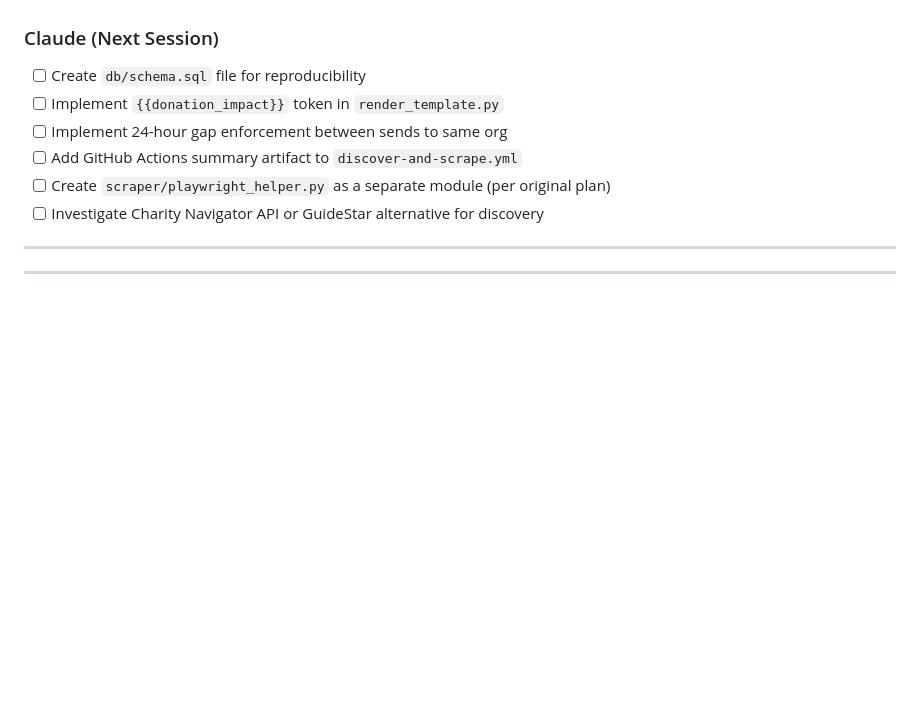
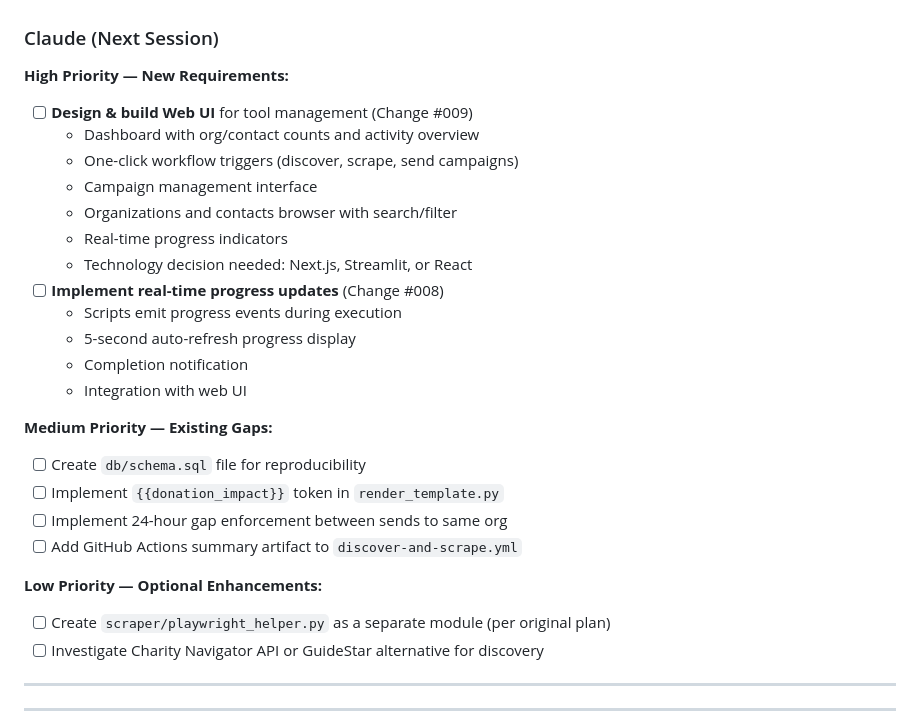
Before and after one commit to TLH88/AutomatedFundraising, a Markdown page: PROGRESS_TRACKER.md, the part around the change. GitHub-like rendering; blank space fills up the shorter version.

```diff
--- a/PROGRESS_TRACKER.md
+++ b/PROGRESS_TRACKER.md
@@ -176,10 +176,28 @@
 - [x] Register for SerpAPI key to enable Google search discovery
 
 ### Claude (Next Session)
+
+**High Priority — New Requirements:**
+- [ ] **Design & build Web UI** for tool management (Change #009)
+  - Dashboard with org/contact counts and activity overview
+  - One-click workflow triggers (discover, scrape, send campaigns)
+  - Campaign management interface
+  - Organizations and contacts browser with search/filter
+  - Real-time progress indicators
+  - Technology decision needed: Next.js, Streamlit, or React
+- [ ] **Implement real-time progress updates** (Change #008)
+  - Scripts emit progress events during execution
+  - 5-second auto-refresh progress display
+  - Completion notification
+  - Integration with web UI
+
+**Medium Priority — Existing Gaps:**
 - [ ] Create `db/schema.sql` file for reproducibility
 - [ ] Implement `{{donation_impact}}` token in `render_template.py`
 - [ ] Implement 24-hour gap enforcement between sends to same org
 - [ ] Add GitHub Actions summary artifact to `discover-and-scrape.yml`
+
+**Low Priority — Optional Enhancements:**
 - [ ] Create `scraper/playwright_helper.py` as a separate module (per original plan)
 - [ ] Investigate Charity Navigator API or GuideStar alternative for discovery
 
```
Also changed, not shown: SCOPE_TRACKER.md (+43 -1 lines).
